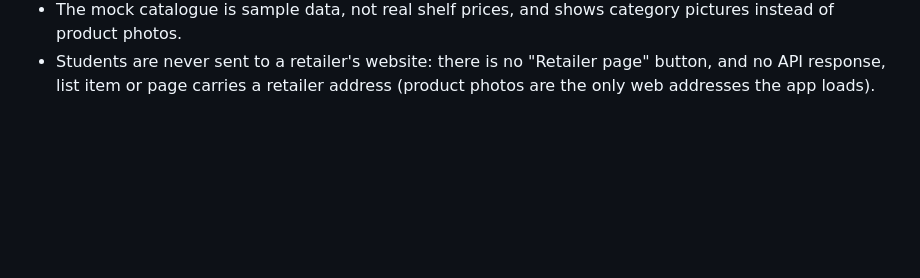
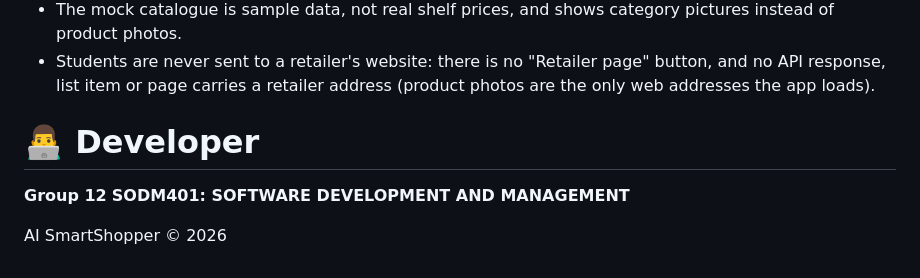
Before and after one commit to Siyabonga500/ai-smart-shopper, a Markdown page: README.md, the part around the change. GitHub-like rendering; blank space fills up the shorter version.

Commit message:
Update README with developer details and copyright
Added developer information and copyright notice to README.

```diff
--- a/README.md
+++ b/README.md
@@ -423,3 +423,11 @@ Captured from the demo data (`flask seed-demo`). Regenerate them after a visual
 - The mock catalogue is sample data, not real shelf prices, and shows category pictures instead of product photos.
 - Students are never sent to a retailer's website: there is no "Retailer page" button, and no API response, list item
   or page carries a retailer address (product photos are the only web addresses the app loads).
+
+
+# 👨‍💻 Developer
+
+**Group 12**
+**SODM401: SOFTWARE DEVELOPMENT AND MANAGEMENT**
+
+AI SmartShopper © 2026
```
